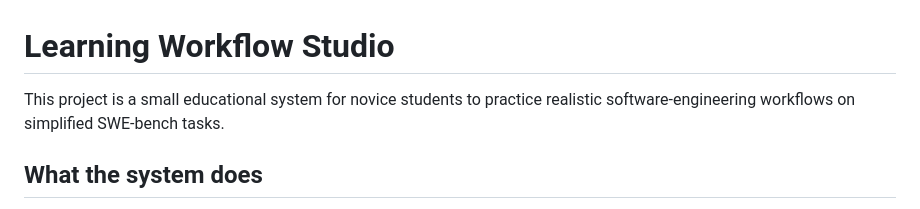
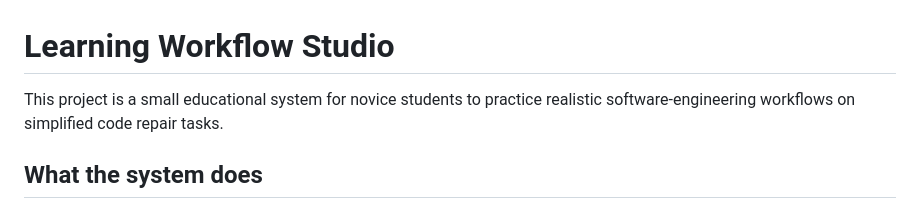
Before and after one commit to littlehousezh/LearningSys, a Markdown page: README.md, the part around the change. GitHub-like rendering.

```diff
--- a/README.md
+++ b/README.md
@@ -1,6 +1,6 @@
 # Learning Workflow Studio
 
-This project is a small educational system for novice students to practice realistic software-engineering workflows on simplified SWE-bench tasks.
+This project is a small educational system for novice students to practice realistic software-engineering workflows on simplified code repair tasks.
 
 ## What the system does
 
```
